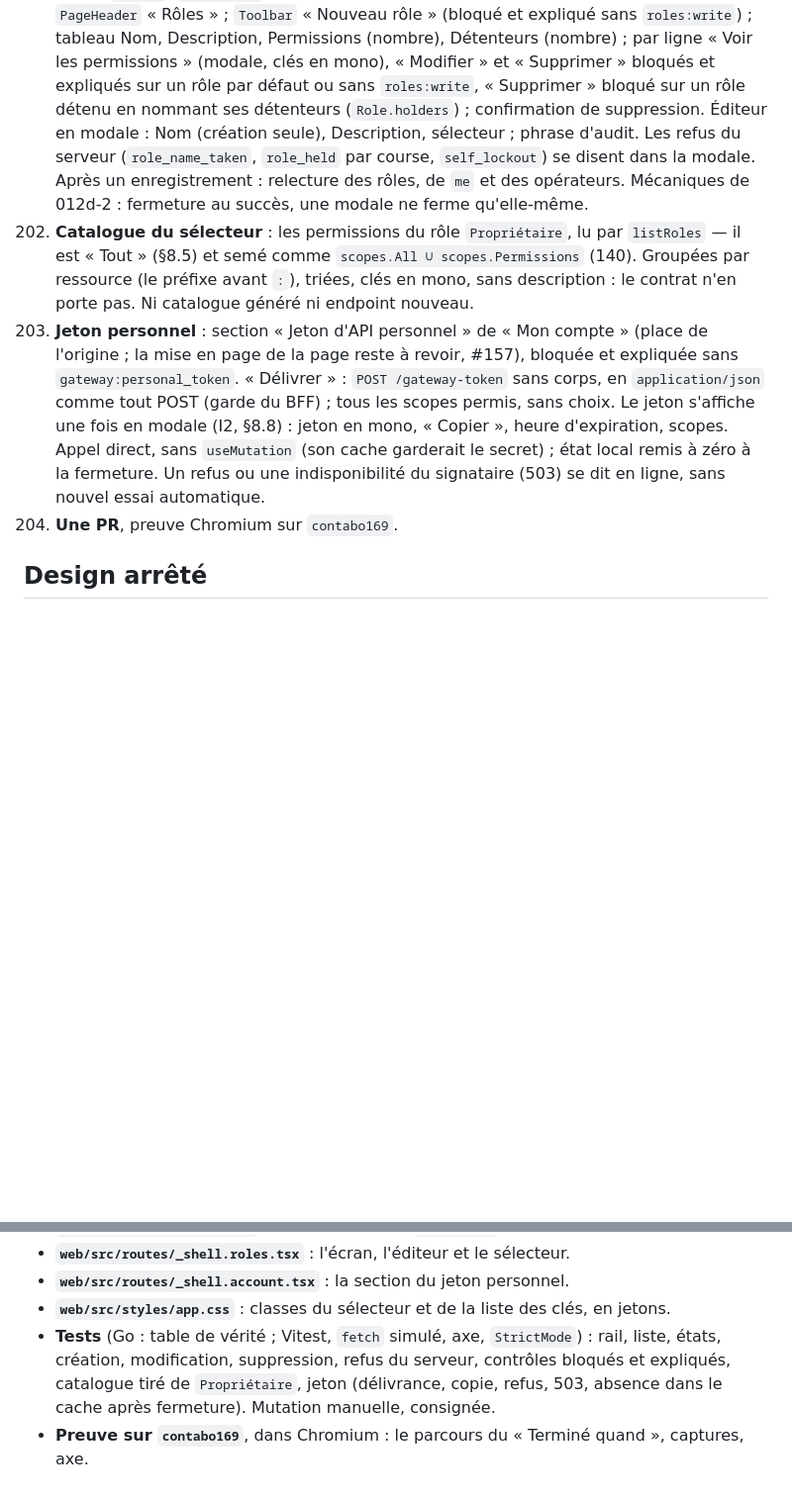
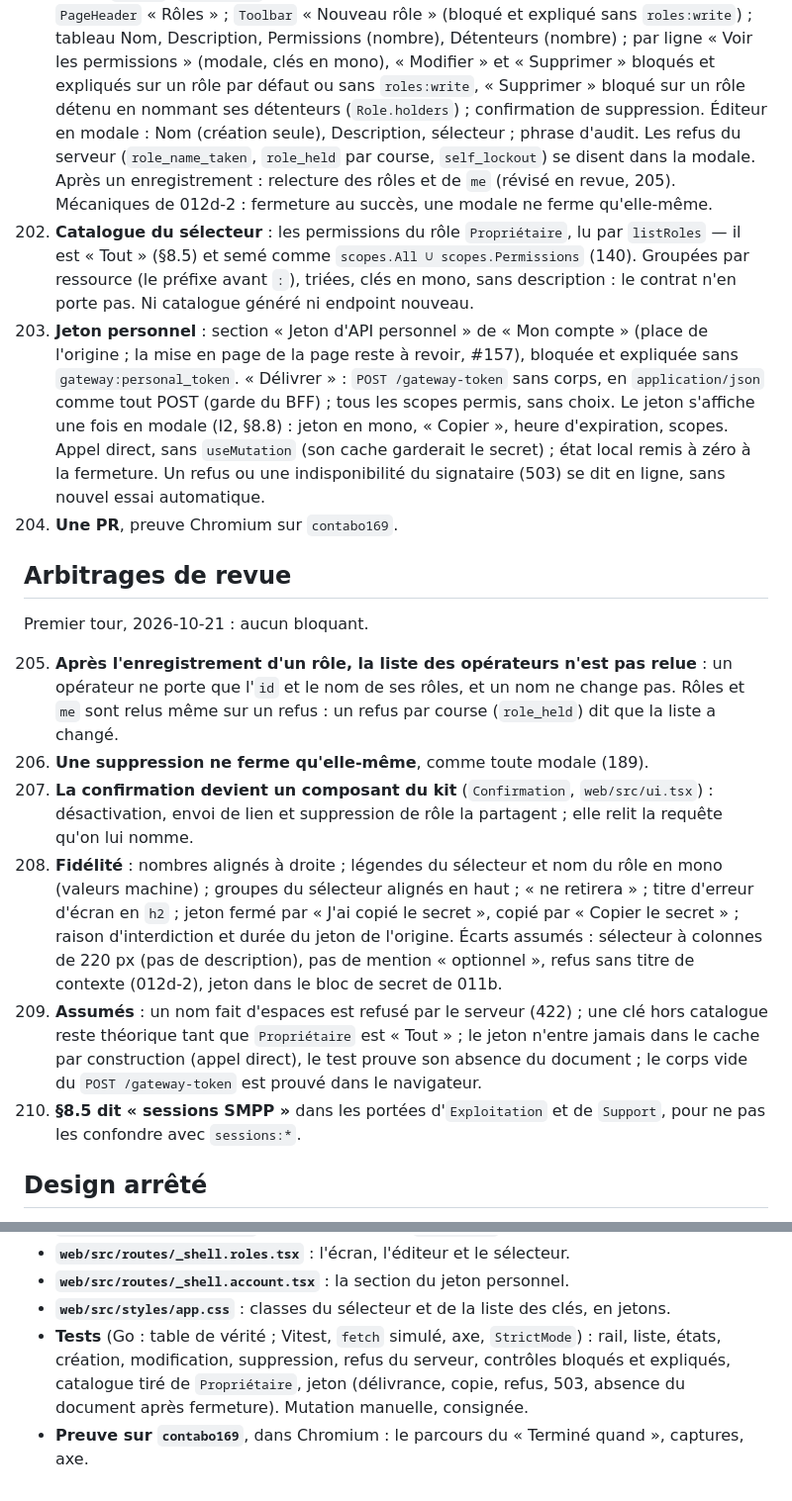
Before and after one commit to martialanouman/sms-platform, a Markdown page: docs/steps/012e-roles-et-jeton-personnel.md, 2 parts joined by grey strips. Shown at 99% size. Drawn GitHub-style; blank space fills up the shorter version.

Commit message:
docs(step): arbitrages de revue de la step 012e
Co-Authored-By: Claude Opus 5.5 <noreply@anthropic.com>

```diff
--- a/docs/steps/012e-roles-et-jeton-personnel.md
+++ b/docs/steps/012e-roles-et-jeton-personnel.md
@@ -29,8 +29,8 @@ Fable, 2026-10-21, sur la décision humaine pour 200.
      bloqués et expliqués sur un rôle par défaut ou sans `roles:write`, « Supprimer » bloqué sur un rôle détenu en
      nommant ses détenteurs (`Role.holders`) ; confirmation de suppression. Éditeur en modale : Nom (création seule),
      Description, sélecteur ; phrase d'audit. Les refus du serveur (`role_name_taken`, `role_held` par course,
-     `self_lockout`) se disent dans la modale. Après un enregistrement : relecture des rôles, de `me` et des
-     opérateurs. Mécaniques de 012d-2 : fermeture au succès, une modale ne ferme qu'elle-même.
+     `self_lockout`) se disent dans la modale. Après un enregistrement : relecture des rôles et de `me` (révisé en
+     revue, 205). Mécaniques de 012d-2 : fermeture au succès, une modale ne ferme qu'elle-même.
 202. **Catalogue du sélecteur** : les permissions du rôle `Propriétaire`, lu par `listRoles` — il est « Tout » (§8.5) et
      semé comme `scopes.All ∪ scopes.Permissions` (140). Groupées par ressource (le préfixe avant `:`), triées, clés en
      mono, sans description : le contrat n'en porte pas. Ni catalogue généré ni endpoint nouveau.
@@ -42,6 +42,27 @@ Fable, 2026-10-21, sur la décision humaine pour 200.
      ou une indisponibilité du signataire (503) se dit en ligne, sans nouvel essai automatique.
 204. **Une PR**, preuve Chromium sur `contabo169`.
 
+## Arbitrages de revue
+
+Premier tour, 2026-10-21 : aucun bloquant.
+
+205. **Après l'enregistrement d'un rôle, la liste des opérateurs n'est pas relue** : un opérateur ne porte que l'`id` et le
+     nom de ses rôles, et un nom ne change pas. Rôles et `me` sont relus même sur un refus : un refus par course
+     (`role_held`) dit que la liste a changé.
+206. **Une suppression ne ferme qu'elle-même**, comme toute modale (189).
+207. **La confirmation devient un composant du kit** (`Confirmation`, `web/src/ui.tsx`) : désactivation, envoi de lien et
+     suppression de rôle la partagent ; elle relit la requête qu'on lui nomme.
+208. **Fidélité** : nombres alignés à droite ; légendes du sélecteur et nom du rôle en mono (valeurs machine) ; groupes du
+     sélecteur alignés en haut ; « ne retirera » ; titre d'erreur d'écran en `h2` ; jeton fermé par « J'ai copié le
+     secret », copié par « Copier le secret » ; raison d'interdiction et durée du jeton de l'origine. Écarts assumés :
+     sélecteur à colonnes de 220 px (pas de description), pas de mention « optionnel », refus sans titre de contexte
+     (012d-2), jeton dans le bloc de secret de 011b.
+209. **Assumés** : un nom fait d'espaces est refusé par le serveur (422) ; une clé hors catalogue reste théorique tant que
+     `Propriétaire` est « Tout » ; le jeton n'entre jamais dans le cache par construction (appel direct), le test prouve
+     son absence du document ; le corps vide du `POST /gateway-token` est prouvé dans le navigateur.
+210. **§8.5 dit « sessions SMPP »** dans les portées d'`Exploitation` et de `Support`, pour ne pas les confondre avec
+     `sessions:*`.
+
 ## Design arrêté
 
 - **`docs/spec/08-dashboard.md`** §8.5 : `sessions:*` hors de tout rôle par défaut sauf `Propriétaire`.
@@ -52,5 +73,5 @@ Fable, 2026-10-21, sur la décision humaine pour 200.
 - **`web/src/styles/app.css`** : classes du sélecteur et de la liste des clés, en jetons.
 - **Tests** (Go : table de vérité ; Vitest, `fetch` simulé, axe, `StrictMode`) : rail, liste, états, création,
   modification, suppression, refus du serveur, contrôles bloqués et expliqués, catalogue tiré de `Propriétaire`, jeton
-  (délivrance, copie, refus, 503, absence dans le cache après fermeture). Mutation manuelle, consignée.
+  (délivrance, copie, refus, 503, absence du document après fermeture). Mutation manuelle, consignée.
 - **Preuve sur `contabo169`**, dans Chromium : le parcours du « Terminé quand », captures, axe.
```
Also changed, not shown: docs/spec/08-dashboard.md (+2 -2 lines).
